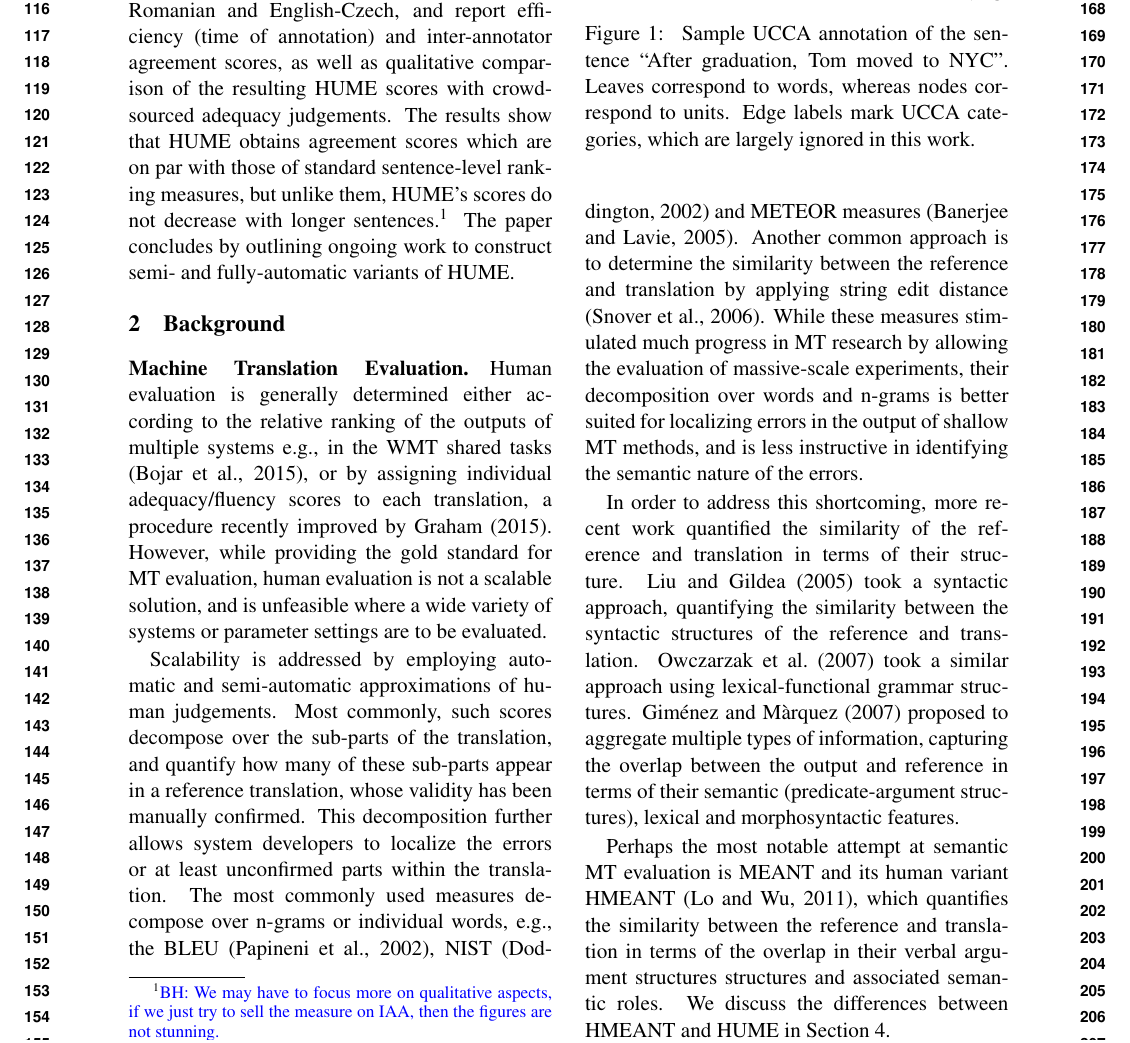
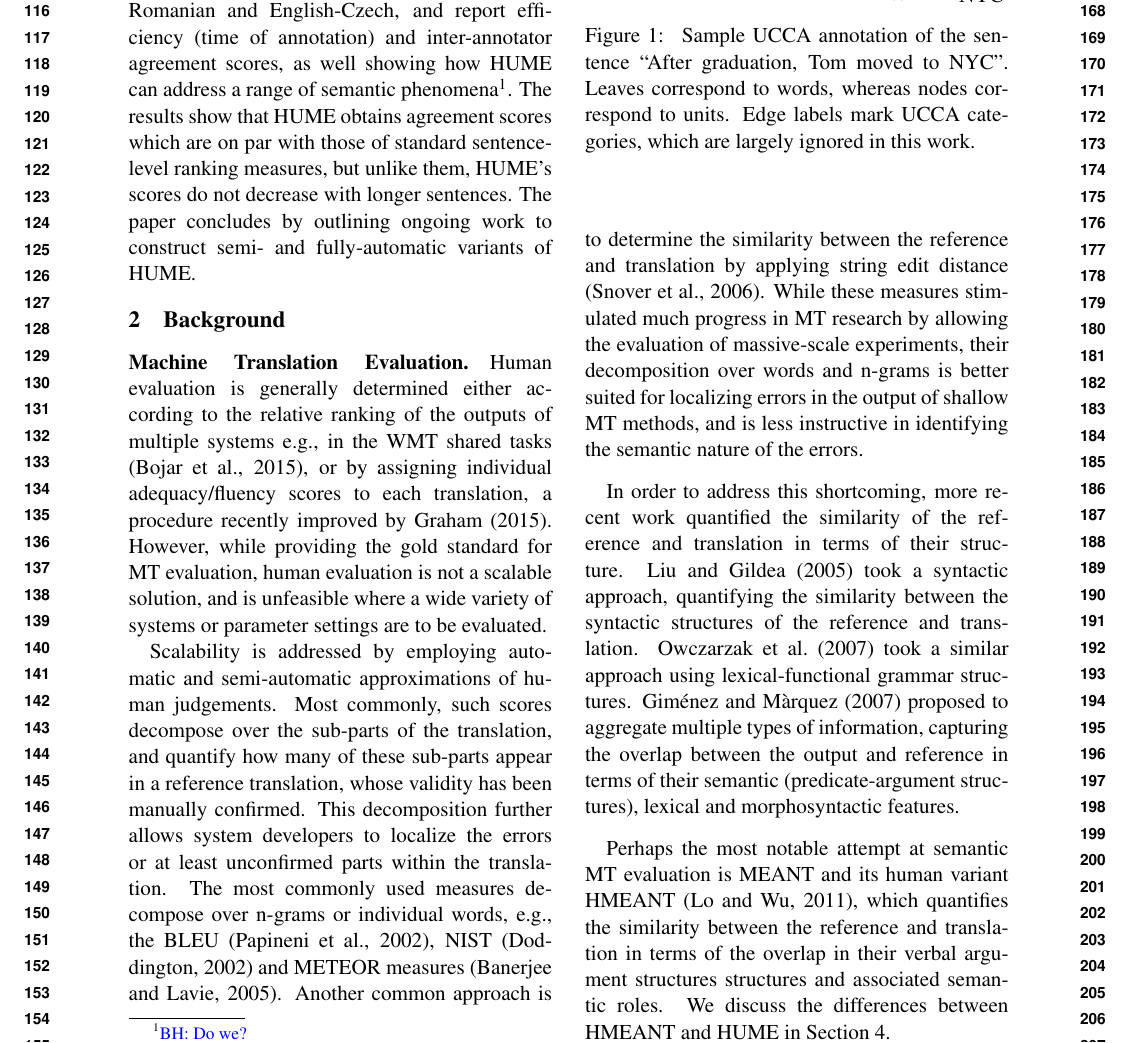
Before and after one commit to bhaddow/hume-data, a LaTeX paper (paper/main.tex): part of page 2 of 14, cut so that both start at the same text. Compiled offline with pdfLaTeX.

Commit message:
some edits to intro

```diff
--- a/paper/main.tex
+++ b/paper/main.tex
@@ -129,12 +129,10 @@ See \secref{sec:hmeant_comp}.
 
 We conduct experiments with four language pairs: English-German, English-Polish,
 English-Romanian and English-Czech, and report efficiency (time of annotation) and
-inter-annotator agreement scores, as well as qualitative comparison of the resulting
-HUME scores with crowd-sourced adequacy judgements. The results show that HUME obtains
+inter-annotator agreement scores, as well showing how HUME can address a range of
+semantic phenomena\bh{Do we?}. The results show that HUME obtains
 agreement scores which are on par with those of standard sentence-level ranking measures,
-but unlike them, HUME's scores do not decrease with longer sentences.\bh{We may
-  have to focus more on qualitative aspects, if we just try to sell
-  the measure on IAA, then the figures are not stunning.}
+but unlike them, HUME's scores do not decrease with longer sentences.
 The paper concludes by outlining ongoing work to construct semi- and
 fully-automatic variants of HUME.
 
```
Also changed, not shown: paper/main.tex (6 more changed lines).
